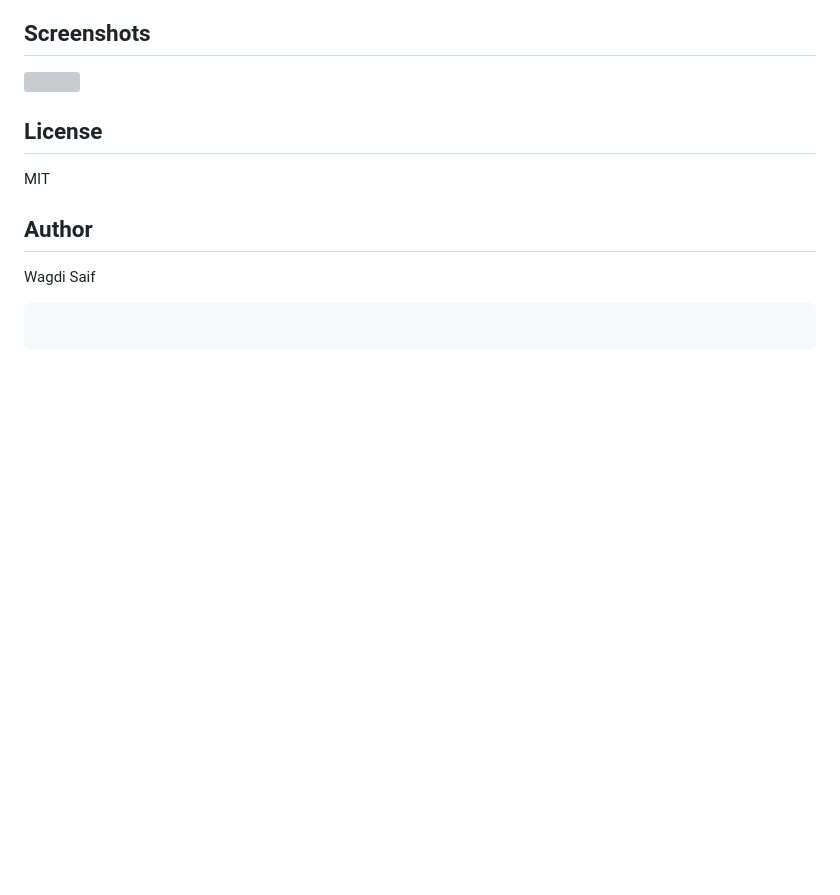
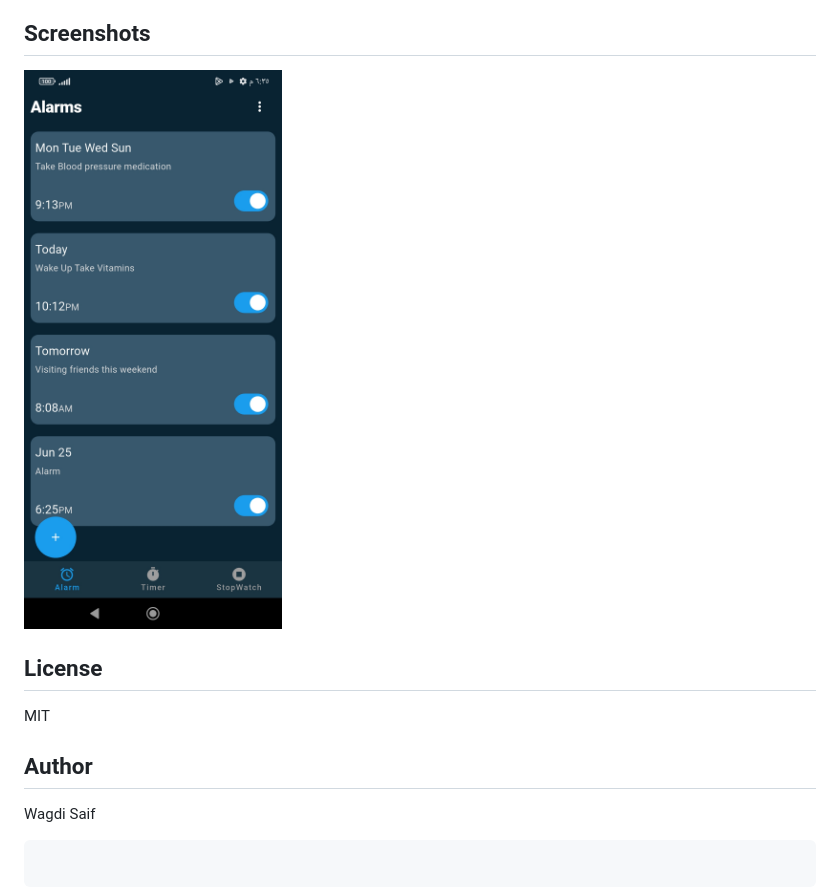
Before and after one commit to WagdiSaif/flutter_alarm_app, a Markdown page: README.md, the part around the change. Drawn GitHub-style; pictures changed too: Screenshots/main_alarm.jpg (added); blank space fills up the shorter version; grey boxes are pictures that could not be loaded.

Commit message:
flutter alarm App

```diff
--- a/README.md
+++ b/README.md
@@ -79,7 +79,7 @@ flutter run
 - Timezone handling is required for correct scheduling across regions
 
 ## Screenshots
-<img src=''>
+<img src="Screenshots/main_alarm.jpg">
 
 ## License
 
```
Also changed, not shown: 2 other files.
